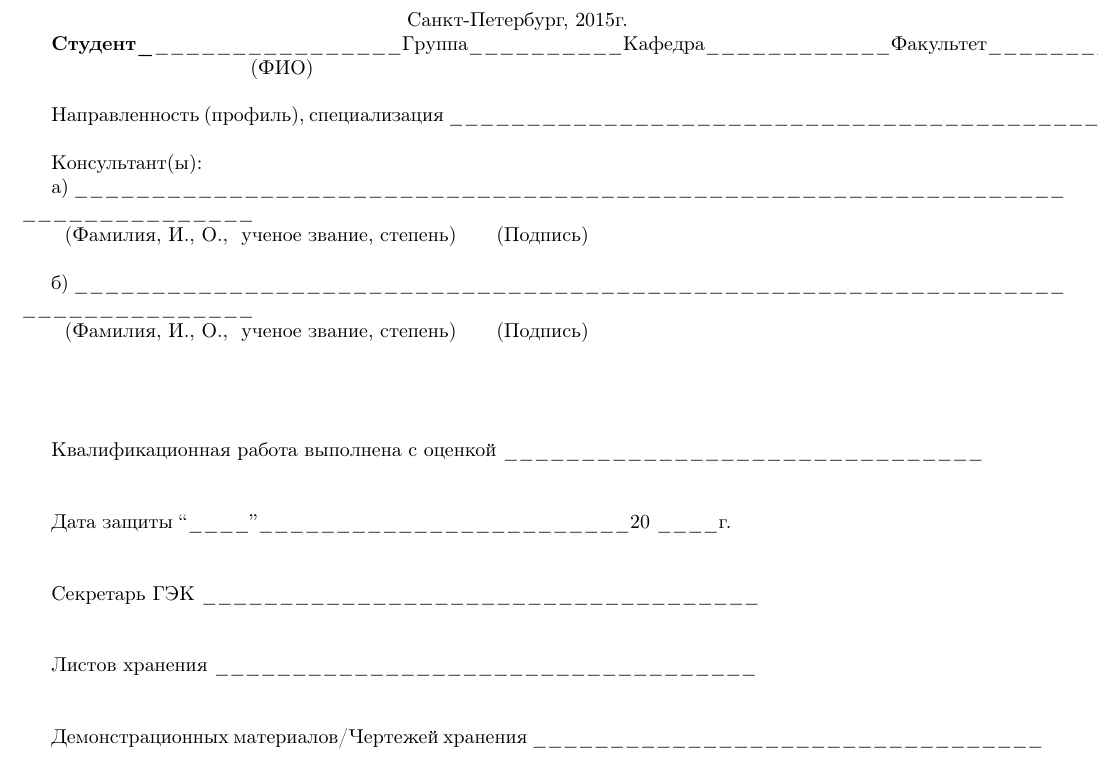
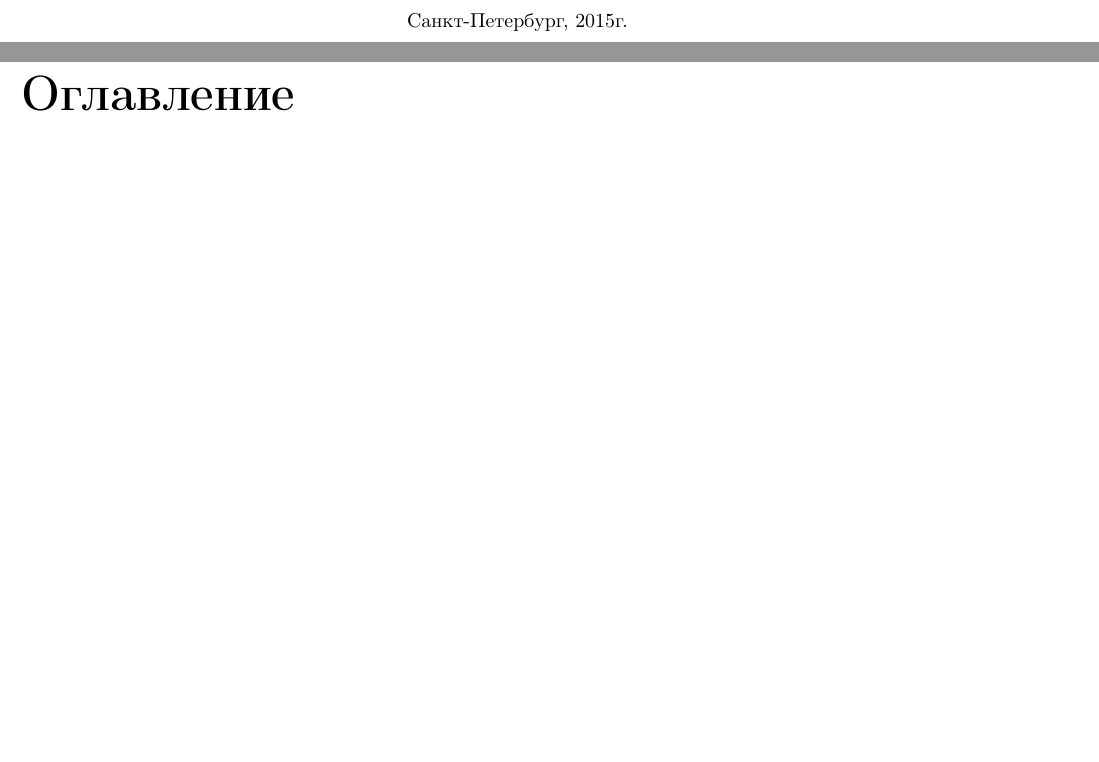
Before and after one commit to arssivka/bachelors-work, a LaTeX thesis (thesis.tex): part of page 2 of 2 before the commit and two parts of pages 2 and 3 of 3 after it, the two joined at a grey line, cut so that both start at the same text, the shorter picture padded with empty space. Compiled offline with pdfLaTeX; a LaTeX package or settings file that is missing is left out.

Commit message:
Вынес титульный лист в отдельный документ

```diff
--- a/thesis.tex
+++ b/thesis.tex
@@ -70,86 +25,3 @@
-\end{flushright}
-
- \vspace{2.5cm}
-
-{\centering
-Санкт-Петербург, 2015г. \par}
-
-\textbf{Студент\_}\_\_\_\_\_\_\_\_\_\_\_\_\_\_\_\_Группа\_\_\_\_\_\_\_\_\_\_Кафедра\_\_\_\_\_\_\_\_\_\_\_\_Факультет\_\_\_\_\_\_\_\_\_\_\_\_\_
-
-\ \ \ \ \ \ \ \ \ \ \ \ \ \ \ \ \ \ \ \ \ \ \ \ \ \ \ \ \ \ (ФИО)
-
-
-\bigskip
-
-Направленность (профиль), специализация
-\_\_\_\_\_\_\_\_\_\_\_\_\_\_\_\_\_\_\_\_\_\_\_\_\_\_\_\_\_\_\_\_\_\_\_\_\_\_\_\_\_\_\_\_\_
-
-
-\bigskip
-
-Консультант(ы):
-
-а)
-\_\_\_\_\_\_\_\_\_\_\_\_\_\_\_\_\_\_\_\_\_\_\_\_\_\_\_\_\_\_\_\_\_\_\_\_\_\_\_\_\_\_\_\_\_\_\_\_\_\_\_\_\_\_\_\_\_\_\_\_\_\_\_\_
-\ \ \_\_\_\_\_\_\_\_\_\_\_\_\_\_\_
-
-\ \ (Фамилия, И., О., \ ученое звание, степень)\ \ \ \ \ \ (Подпись)
-
-
-\bigskip
-
-б)
-\_\_\_\_\_\_\_\_\_\_\_\_\_\_\_\_\_\_\_\_\_\_\_\_\_\_\_\_\_\_\_\_\_\_\_\_\_\_\_\_\_\_\_\_\_\_\_\_\_\_\_\_\_\_\_\_\_\_\_\_\_\_\_\_
-\ \ \_\_\_\_\_\_\_\_\_\_\_\_\_\_\_
-
-\ \ (Фамилия, И., О., \ ученое звание, степень)\ \ \ \ \ \ (Подпись)
-
-
-\bigskip
-
-
-\bigskip
-
-
-\bigskip
-
-
-\bigskip
-
-Квалификационная работа выполнена с оценкой \_\_\_\_\_\_\_\_\_\_\_\_\_\_\_\_\_\_\_\_\_\_\_\_\_\_\_\_\_\_\_
-
-
-\bigskip
-
-
-\bigskip
-
-Дата защиты “\_\_\_\_”\_\_\_\_\_\_\_\_\_\_\_\_\_\_\_\_\_\_\_\_\_\_\_\_20 \_\_\_\_г.
-
-
-\bigskip
-
-
-\bigskip
-
-Секретарь ГЭК \_\_\_\_\_\_\_\_\_\_\_\_\_\_\_\_\_\_\_\_\_\_\_\_\_\_\_\_\_\_\_\_\_\_\_\_
-
-
-\bigskip
-
-
-\bigskip
-
-Листов хранения \_\_\_\_\_\_\_\_\_\_\_\_\_\_\_\_\_\_\_\_\_\_\_\_\_\_\_\_\_\_\_\_\_\_\_
-
-
-\bigskip
-
-
-\bigskip
-
-Демонстрационных материалов/Чертежей хранения \_\_\_\_\_\_\_\_\_\_\_\_\_\_\_\_\_\_\_\_\_\_\_\_\_\_\_\_\_\_\_\_\_
-
-
-\bigskip
+    \include{thesis-title}
+    \tableofcontents
 \end{document}
```
Also changed, not shown: thesis-title.tex (added, +53 -0 lines), thesis.tex (45 more changed lines).
